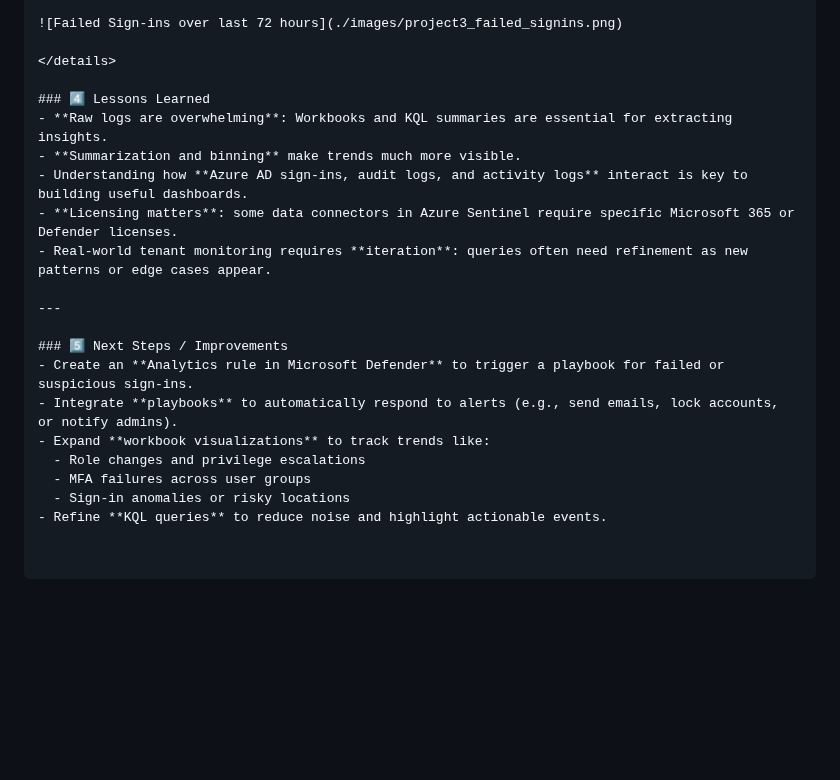
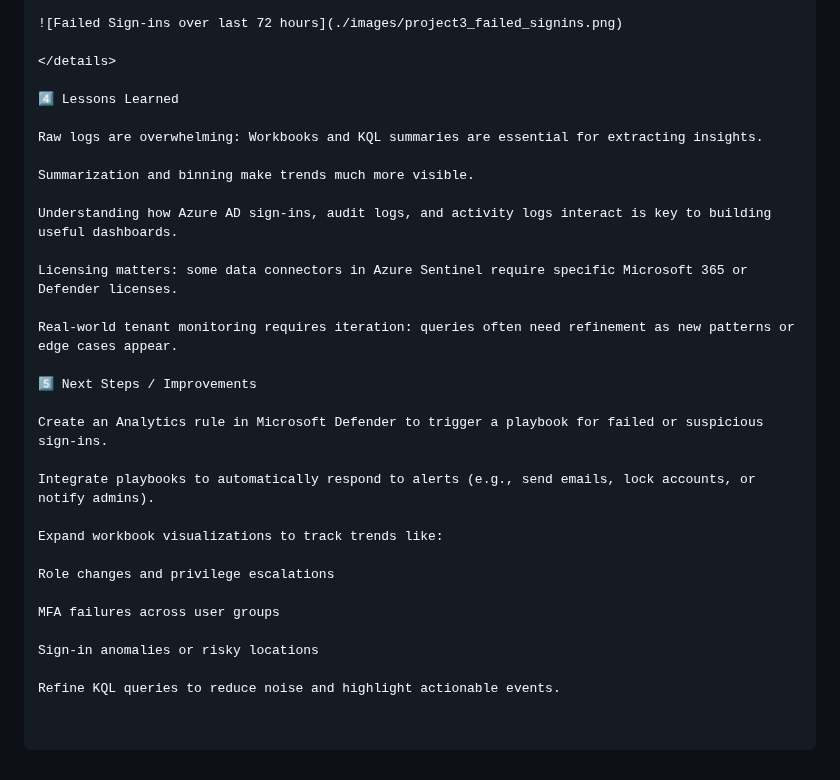
Before and after one commit to Katie-sec/HomeLabJournal, a Markdown page: Project 3: Azure Log Analytics & KQL Exploration.md, the part around the change. GitHub-like rendering; folded sections open; blank space fills up the shorter version.

```diff
--- a/Project 3: Azure Log Analytics & KQL Exploration.md
+++ b/Project 3: Azure Log Analytics & KQL Exploration.md
@@ -87,20 +87,30 @@ Copy code
 
 </details>
 
-### 4️⃣ Lessons Learned
-- **Raw logs are overwhelming**: Workbooks and KQL summaries are essential for extracting insights.
-- **Summarization and binning** make trends much more visible.
-- Understanding how **Azure AD sign-ins, audit logs, and activity logs** interact is key to building useful dashboards.
-- **Licensing matters**: some data connectors in Azure Sentinel require specific Microsoft 365 or Defender licenses.
-- Real-world tenant monitoring requires **iteration**: queries often need refinement as new patterns or edge cases appear.
+4️⃣ Lessons Learned
 
----
+Raw logs are overwhelming: Workbooks and KQL summaries are essential for extracting insights.
 
-### 5️⃣ Next Steps / Improvements
-- Create an **Analytics rule in Microsoft Defender** to trigger a playbook for failed or suspicious sign-ins.
-- Integrate **playbooks** to automatically respond to alerts (e.g., send emails, lock accounts, or notify admins).
-- Expand **workbook visualizations** to track trends like:
-  - Role changes and privilege escalations
-  - MFA failures across user groups
-  - Sign-in anomalies or risky locations
-- Refine **KQL queries** to reduce noise and highlight actionable events.
+Summarization and binning make trends much more visible.
+
+Understanding how Azure AD sign-ins, audit logs, and activity logs interact is key to building useful dashboards.
+
+Licensing matters: some data connectors in Azure Sentinel require specific Microsoft 365 or Defender licenses.
+
+Real-world tenant monitoring requires iteration: queries often need refinement as new patterns or edge cases appear.
+
+5️⃣ Next Steps / Improvements
+
+Create an Analytics rule in Microsoft Defender to trigger a playbook for failed or suspicious sign-ins.
+
+Integrate playbooks to automatically respond to alerts (e.g., send emails, lock accounts, or notify admins).
+
+Expand workbook visualizations to track trends like:
+
+Role changes and privilege escalations
+
+MFA failures across user groups
+
+Sign-in anomalies or risky locations
+
+Refine KQL queries to reduce noise and highlight actionable events.
```
